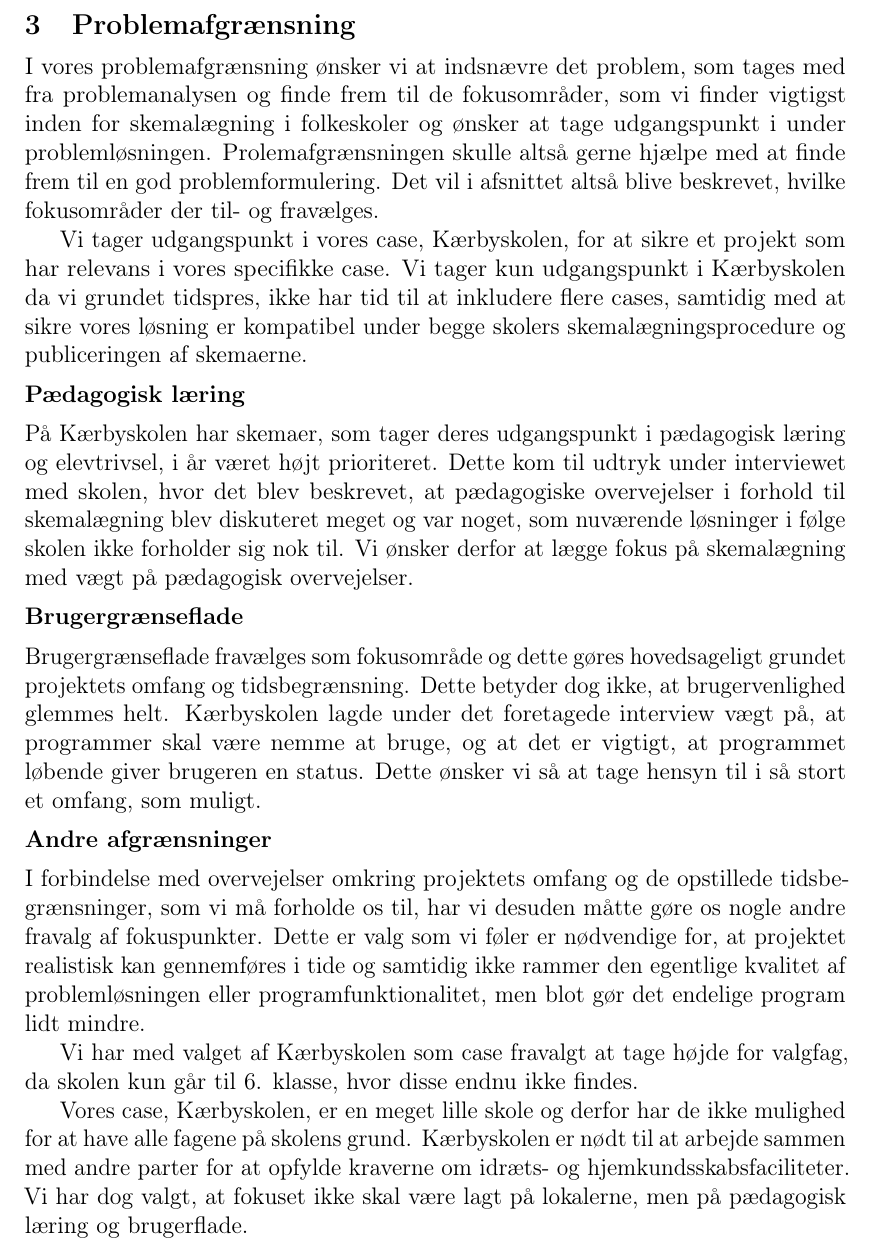
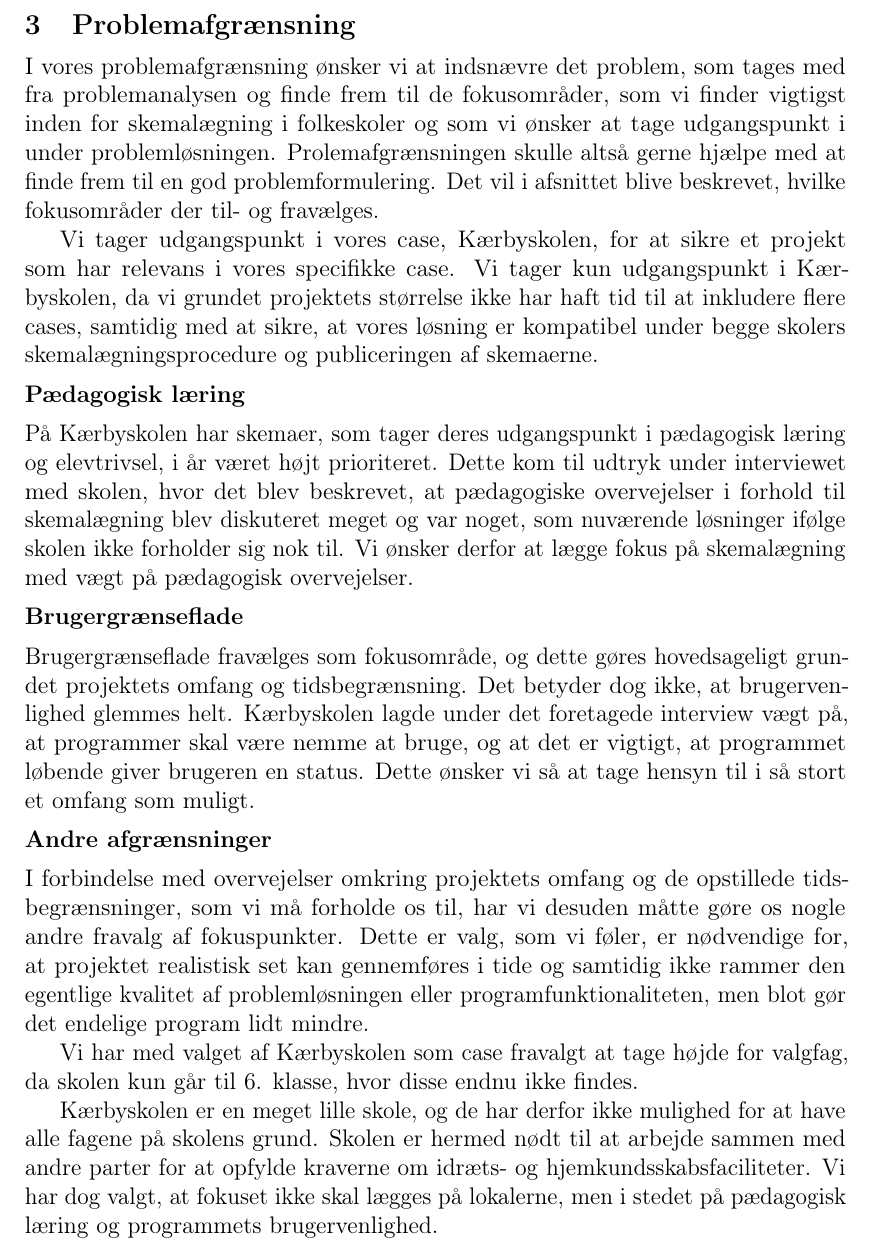
Before and after one commit to FoXsTeRDOTA/P1-AAU, a LaTeX document (Rapport/p1.tex, which reads Rapport/problemafgraensning/indledning.tex): part of page 19 of 30, cut so that both start at the same text. Compiled offline with pdfLaTeX; a missing bibliography style is replaced by a similar one.

Commit message:
rettelser

```diff
--- a/Rapport/problemafgraensning/indledning.tex
+++ b/Rapport/problemafgraensning/indledning.tex
@@ -1,18 +1,18 @@
 \label{afg}
-I vores problemafgrænsning ønsker vi at indsnævre det problem, som tages med fra problemanalysen og finde frem til de fokusområder, som vi finder vigtigst inden for skemalægning i folkeskoler og ønsker at tage udgangspunkt i under problemløsningen. Prolemafgrænsningen skulle altså gerne hjælpe med at finde frem til en god problemformulering. Det vil i afsnittet altså blive beskrevet, hvilke fokusområder der til- og fravælges.
+I vores problemafgrænsning ønsker vi at indsnævre det problem, som tages med fra problemanalysen og finde frem til de fokusområder, som vi finder vigtigst inden for skemalægning i folkeskoler og som vi ønsker at tage udgangspunkt i under problemløsningen. Prolemafgrænsningen skulle altså gerne hjælpe med at finde frem til en god problemformulering. Det vil i afsnittet blive beskrevet, hvilke fokusområder der til- og fravælges.
 
-Vi tager udgangspunkt i vores case, Kærbyskolen, for at sikre et projekt som har relevans i vores specifikke case. Vi tager kun udgangspunkt i Kærbyskolen da vi grundet tidspres, ikke har tid til at inkludere flere cases, samtidig med at sikre vores løsning er kompatibel under begge skolers skemalægningsprocedure og publiceringen af skemaerne.
+Vi tager udgangspunkt i vores case, Kærbyskolen, for at sikre et projekt som har relevans i vores specifikke case. Vi tager kun udgangspunkt i Kærbyskolen, da vi grundet projektets størrelse ikke har haft tid til at inkludere flere cases, samtidig med at sikre, at vores løsning er kompatibel under begge skolers skemalægningsprocedure og publiceringen af skemaerne.
 
 \subsection*{Pædagogisk læring}
-På Kærbyskolen har skemaer, som tager deres udgangspunkt i pædagogisk læring og elevtrivsel, i år været højt prioriteret. Dette kom til udtryk under interviewet med skolen, hvor det blev beskrevet, at pædagogiske overvejelser i forhold til skemalægning blev diskuteret meget og var noget, som nuværende løsninger i følge skolen ikke forholder sig nok til. Vi ønsker derfor at lægge fokus på skemalægning med vægt på pædagogisk overvejelser.
+På Kærbyskolen har skemaer, som tager deres udgangspunkt i pædagogisk læring og elevtrivsel, i år været højt prioriteret. Dette kom til udtryk under interviewet med skolen, hvor det blev beskrevet, at pædagogiske overvejelser i forhold til skemalægning blev diskuteret meget og var noget, som nuværende løsninger ifølge skolen ikke forholder sig nok til. Vi ønsker derfor at lægge fokus på skemalægning med vægt på pædagogisk overvejelser.
 
 \subsubsection*{Brugergrænseflade}
-Brugergrænseflade fravælges som fokusområde og dette gøres hovedsageligt grundet projektets omfang og tidsbegrænsning. Dette betyder dog ikke, at brugervenlighed glemmes helt. Kærbyskolen lagde under det foretagede interview vægt på, at programmer skal være nemme at bruge, og at det er vigtigt, at programmet løbende giver brugeren en status. Dette ønsker vi så at tage hensyn til i så stort et omfang, som muligt.
+Brugergrænseflade fravælges som fokusområde, og dette gøres hovedsageligt grundet projektets omfang og tidsbegrænsning. Det betyder dog ikke, at brugervenlighed glemmes helt. Kærbyskolen lagde under det foretagede interview vægt på, at programmer skal være nemme at bruge, og at det er vigtigt, at programmet løbende giver brugeren en status. Dette ønsker vi så at tage hensyn til i så stort et omfang som muligt.
 
 \subsubsection*{Andre afgrænsninger}
-I forbindelse med overvejelser omkring projektets omfang og de opstillede tidsbegrænsninger, som vi må forholde os til, har vi desuden måtte gøre os nogle andre fravalg af fokuspunkter. Dette er valg som vi føler er nødvendige for, at projektet realistisk kan gennemføres i tide og samtidig ikke rammer den egentlige kvalitet af problemløsningen eller programfunktionalitet, men blot gør det endelige program lidt mindre.
+I forbindelse med overvejelser omkring projektets omfang og de opstillede tidsbegrænsninger, som vi må forholde os til, har vi desuden måtte gøre os nogle andre fravalg af fokuspunkter. Dette er valg, som vi føler, er nødvendige for, at projektet realistisk set kan gennemføres i tide og samtidig ikke rammer den egentlige kvalitet af problemløsningen eller programfunktionaliteten, men blot gør det endelige program lidt mindre.
 
 Vi har med valget af Kærbyskolen som case fravalgt at tage højde for valgfag, da skolen kun går til 6. klasse, hvor disse endnu ikke findes.
 
-Vores case, Kærbyskolen, er en meget lille skole og derfor har de ikke mulighed for at have alle fagene på skolens grund. Kærbyskolen er nødt til at arbejde sammen med andre parter for at opfylde kraverne om idræts- og hjemkundsskabsfaciliteter. Vi har dog valgt, at fokuset ikke skal være lagt på lokalerne, men på pædagogisk læring og brugerflade.
+Kærbyskolen er en meget lille skole, og de har derfor ikke mulighed for at have alle fagene på skolens grund. Skolen er hermed nødt til at arbejde sammen med andre parter for at opfylde kraverne om idræts- og hjemkundsskabsfaciliteter. Vi har dog valgt, at fokuset ikke skal lægges på lokalerne, men i stedet på pædagogisk læring og programmets brugervenlighed.
 
@@ -23,5 +23,3 @@ Vi fokuserer på skemalægning på Kærbyskolen, men ønsker ikke at tage højde
 
 %\subsubsection*{Lokaler}
 %Vores case, Kærbyskolen, er en meget lille skole og derfor  har de ikke mulighed for at have alle fagene på skolensgrund. Kærbyskolen er nødt til at arbejde sammen med andre parter for at opfylde kraverne om idræts og hjemkundsskabs faciliteter. Vi har dog valgt, at fokuset ikke skal være lagt på lokalerne, men på pædagogisk læring og brugerflade.
-
-%Vi fokuserer på skemalægning på Kærbyskolen, men ønsker ikke at tage højde for skolens såkaldte J-klasser for autismediagnostiserede elever, da der dannes skemaer efter elevens individuelle behov. Derfor vil vi fokusere på at lægge skema til klasserne 0 til 6.
```
Also changed, not shown: Rapport/problemafgraensning/indledning.tex (2 more changed lines).
